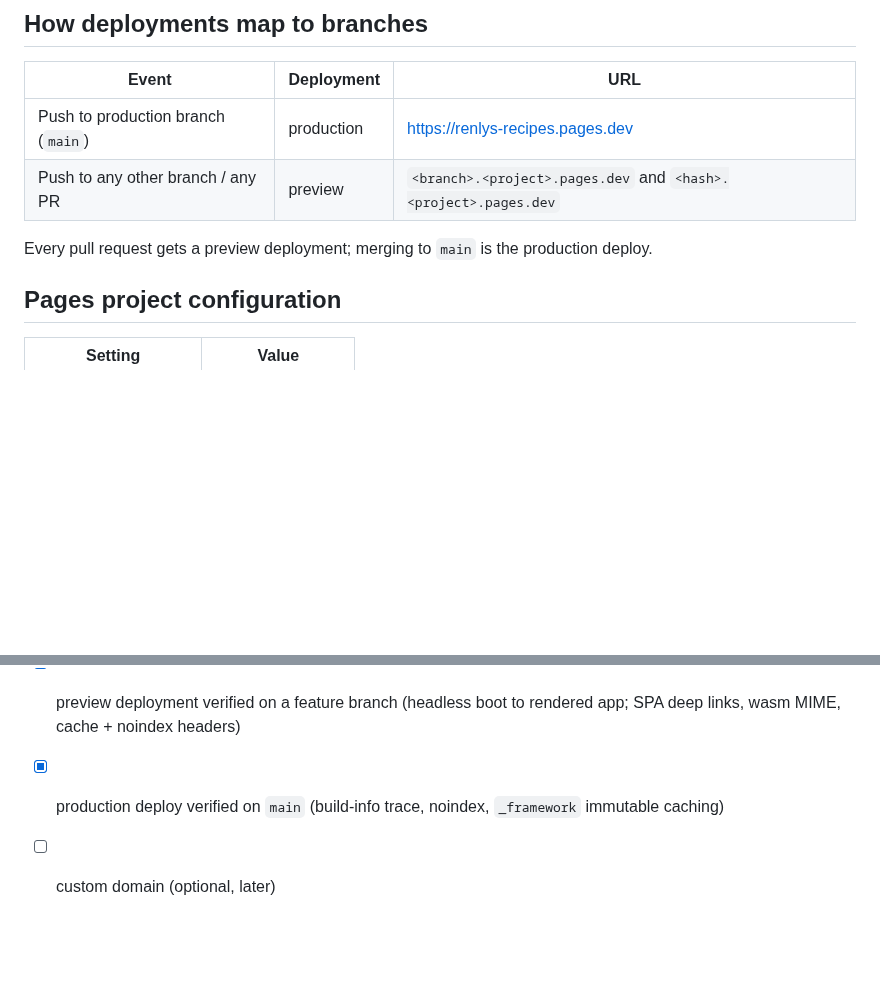
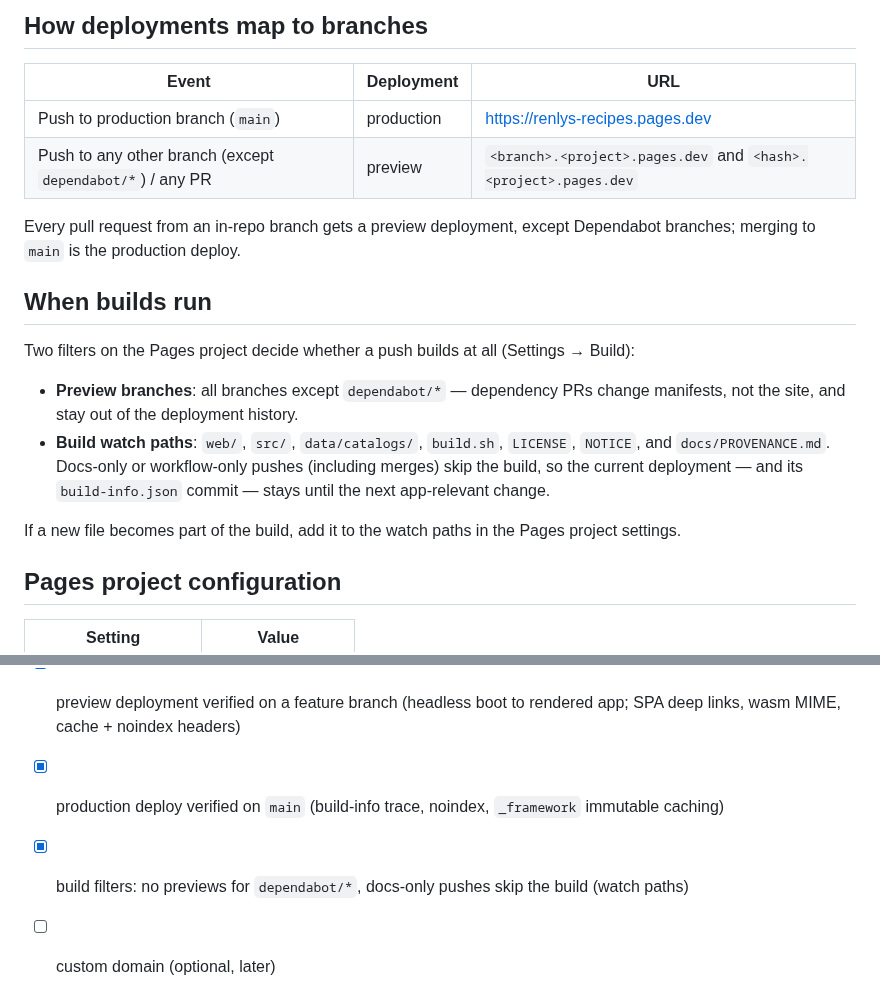
Before and after one commit to ransagy/poe-regex, a Markdown page: docs/DEPLOYING-WEB.md, 2 parts joined by grey strips. GitHub-like rendering; blank space fills up the shorter version.

Commit message:
docs: record the Pages branch/path build filters
Pages previews now exclude `dependabot/*`, and builds only run when
app-relevant paths change (web/, src/, data/catalogs/, build.sh, LICENSE,
NOTICE, docs/PROVENANCE.md). Both are project settings; document them and the
watch-path maintenance rule.

```diff
--- a/docs/DEPLOYING-WEB.md
+++ b/docs/DEPLOYING-WEB.md
@@ -10,10 +10,25 @@ GitHub App — there are no deploy secrets in this repository.
 | Event | Deployment | URL |
 | --- | --- | --- |
 | Push to production branch (`main`) | production | <https://renlys-recipes.pages.dev> |
-| Push to any other branch / any PR | preview | `<branch>.<project>.pages.dev` and `<hash>.<project>.pages.dev` |
+| Push to any other branch (except `dependabot/*`) / any PR | preview | `<branch>.<project>.pages.dev` and `<hash>.<project>.pages.dev` |
 
-Every pull request gets a preview deployment; merging to `main` is the
-production deploy.
+Every pull request from an in-repo branch gets a preview deployment, except
+Dependabot branches; merging to `main` is the production deploy.
+
+## When builds run
+
+Two filters on the Pages project decide whether a push builds at all
+(Settings → Build):
+
+- **Preview branches**: all branches except `dependabot/*` — dependency PRs
+  change manifests, not the site, and stay out of the deployment history.
+- **Build watch paths**: `web/`, `src/`, `data/catalogs/`, `build.sh`,
+  `LICENSE`, `NOTICE`, and `docs/PROVENANCE.md`. Docs-only or workflow-only
+  pushes (including merges) skip the build, so the current deployment — and
+  its `build-info.json` commit — stays until the next app-relevant change.
+
+If a new file becomes part of the build, add it to the watch paths in the
+Pages project settings.
 
 ## Pages project configuration
 
@@ -93,4 +108,6 @@ alias (`<branch>.<project>.pages.dev`).
       rendered app; SPA deep links, wasm MIME, cache + noindex headers)
 - [x] production deploy verified on `main` (build-info trace, noindex,
       `_framework` immutable caching)
+- [x] build filters: no previews for `dependabot/*`, docs-only pushes skip
+      the build (watch paths)
 - [ ] custom domain (optional, later)
```
